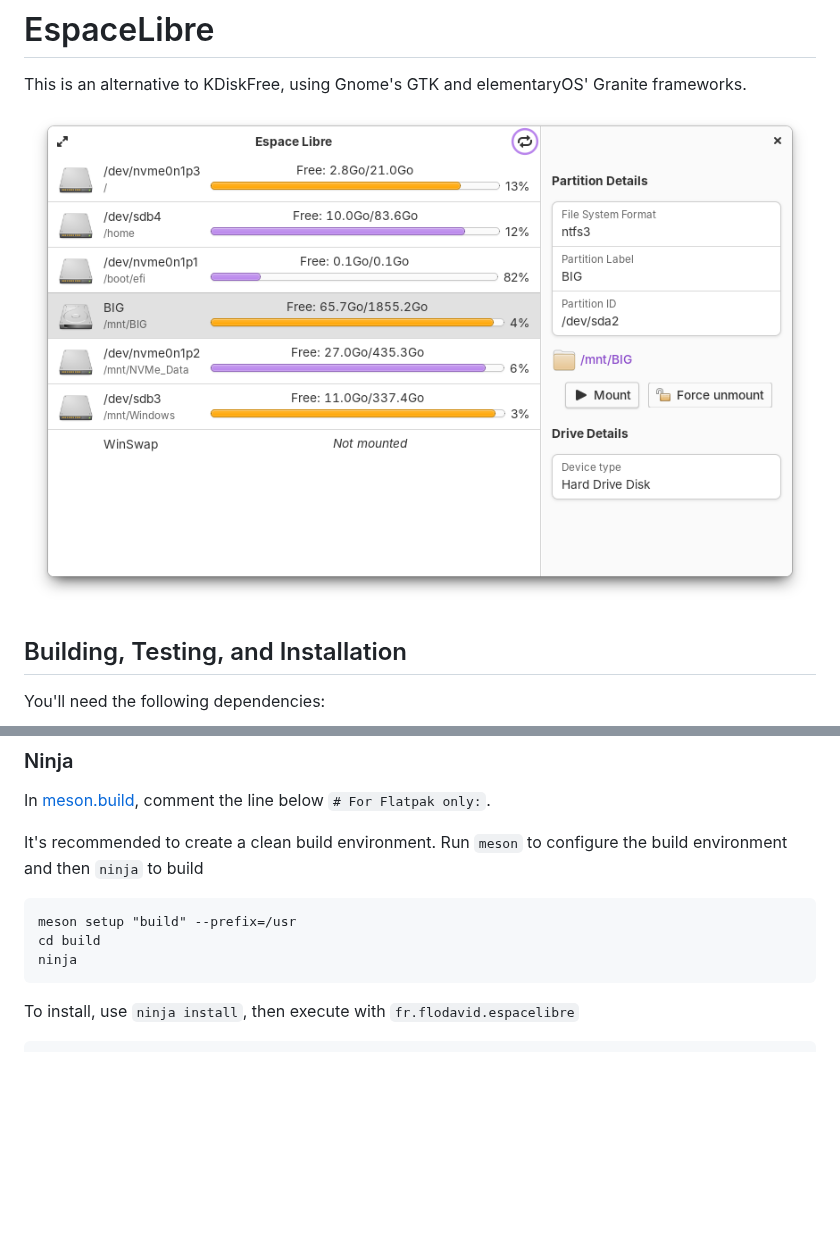
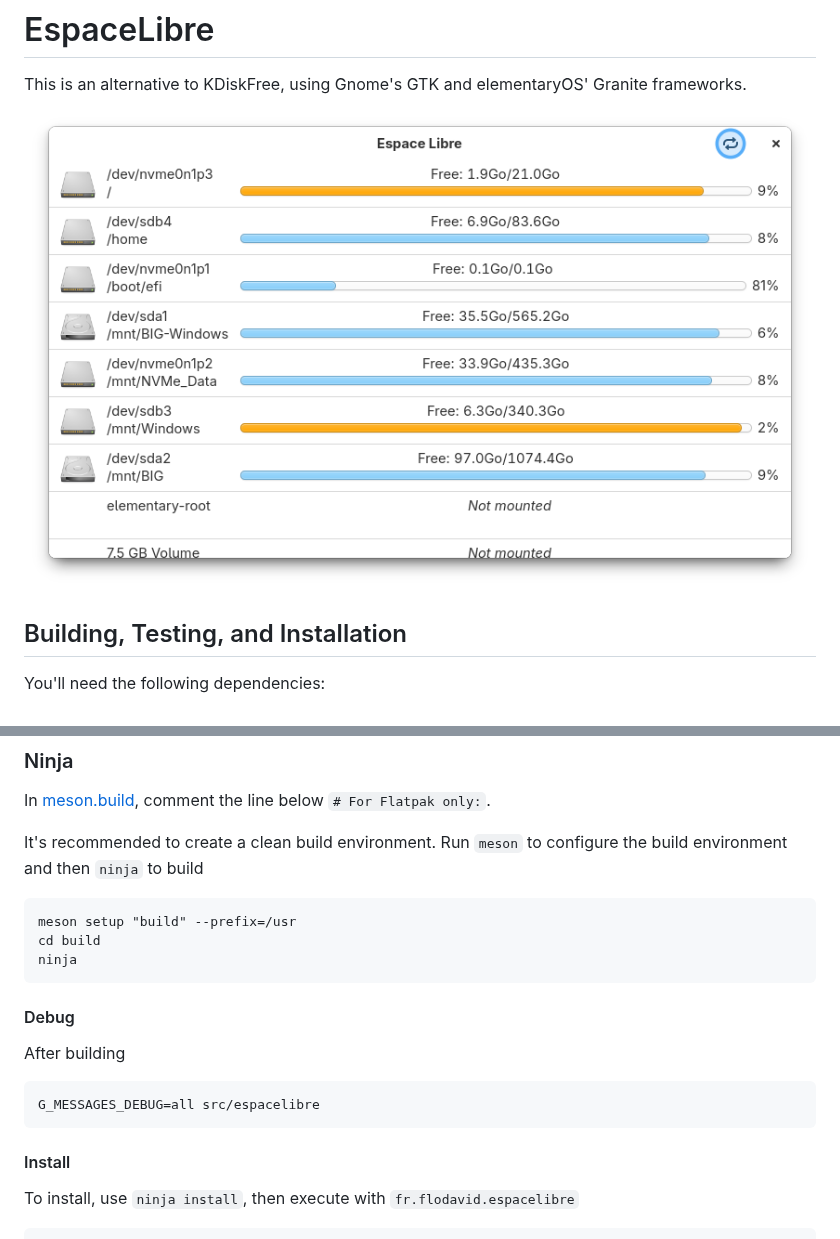
Before and after one commit to flodavid/espace-libre, a Markdown page: README.md, 2 parts joined by grey strips. Rendered like a GitHub page; pictures changed too: data/screenshot.png; blank space fills up the shorter version.

Commit message:
Update screenshots and metainfo

```diff
--- a/README.md
+++ b/README.md
@@ -36,6 +36,14 @@ Run `meson` to configure the build environment and then `ninja` to build
     cd build
     ninja
 
+#### Debug
+
+After building
+
+    G_MESSAGES_DEBUG=all src/espacelibre
+
+#### Install
+
 To install, use `ninja install`, then execute with `fr.flodavid.espacelibre`
 
     ninja install
```
Also changed, not shown: data/screenshot-dark.png, data/screenshot-details.png (added), 2 other files.
